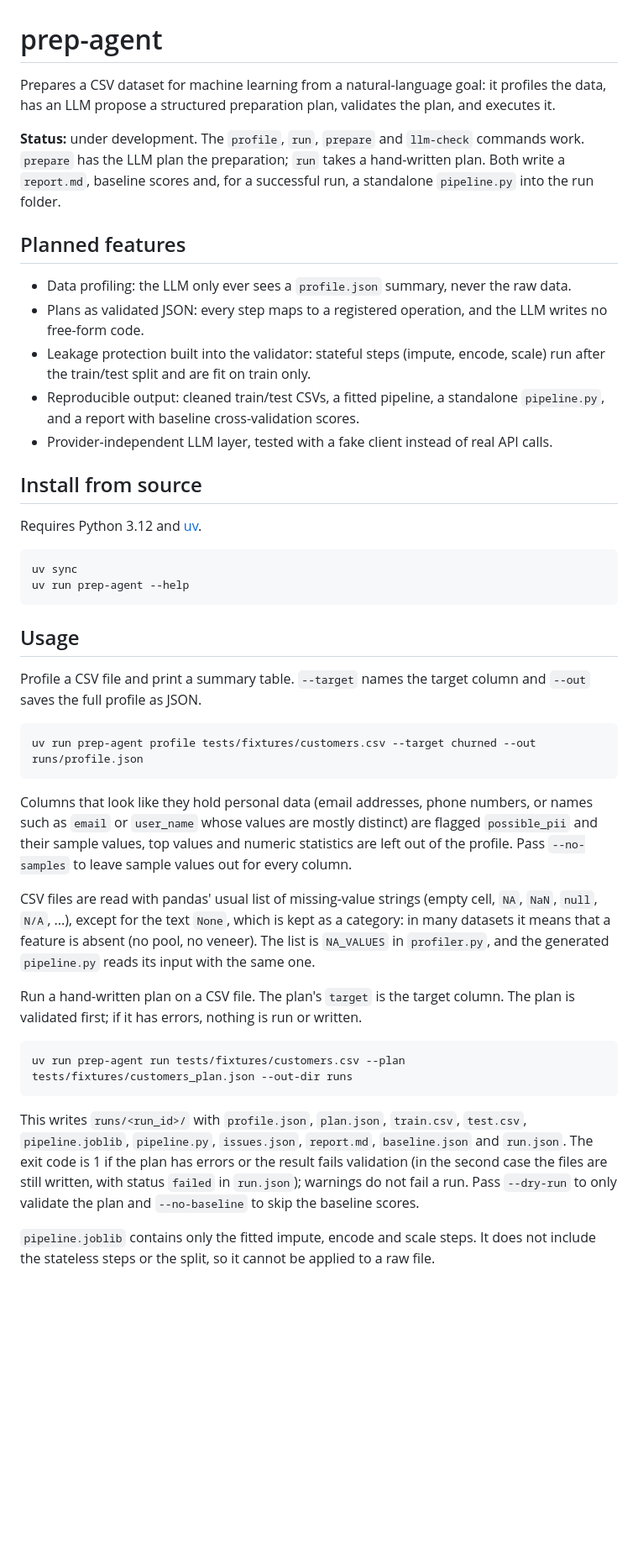
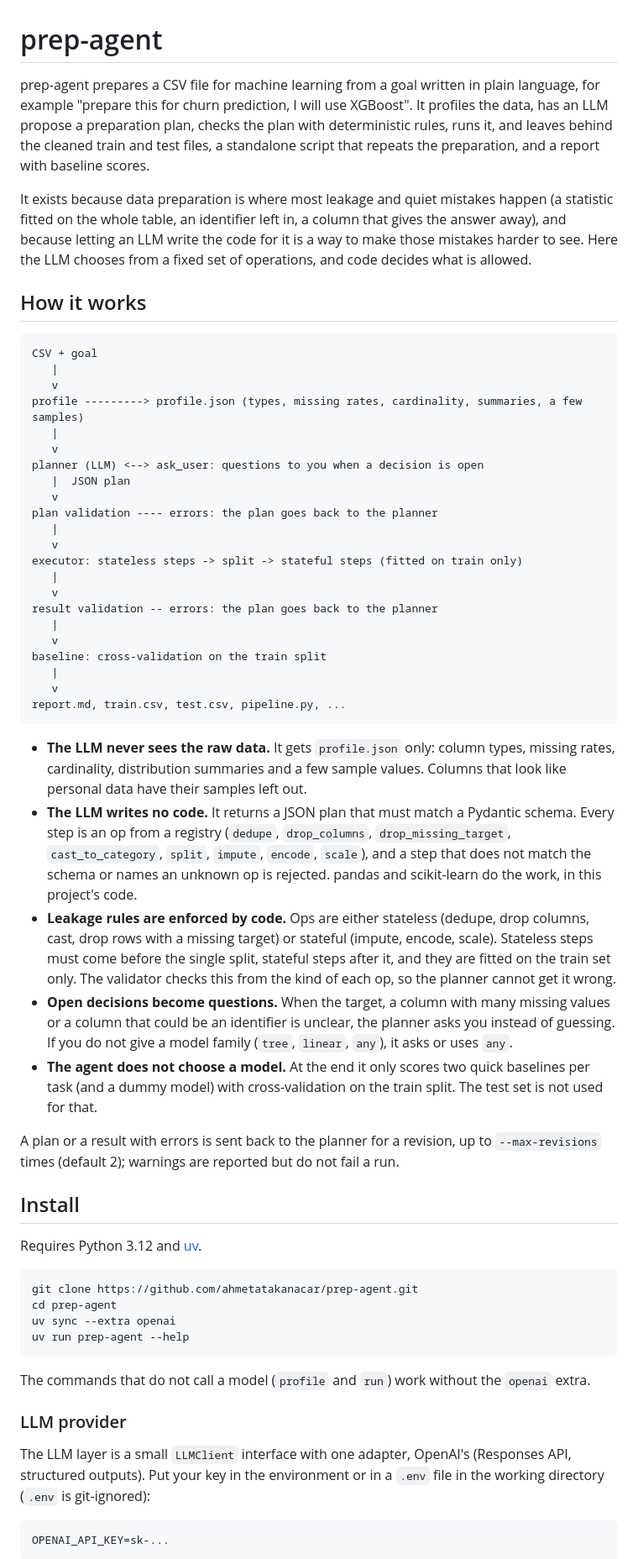
Before and after one commit to ahmetatakanacar/prep-agent, a Markdown page: README.md, the part around one of its changes. Shown at 84% size. GitHub-like rendering; blank space fills up the shorter version.

Commit message:
rewrite the readme around how the agent works and what it can do

````diff
--- a/README.md
+++ b/README.md
@@ -1,45 +1,62 @@
 # prep-agent
 
-Prepares a CSV dataset for machine learning from a natural-language goal: it profiles the data, has an LLM propose a structured preparation plan, validates the plan, and executes it.
+prep-agent prepares a CSV file for machine learning from a goal written in plain language, for example "prepare this for churn prediction, I will use XGBoost". It profiles the data, has an LLM propose a preparation plan, checks the plan with deterministic rules, runs it, and leaves behind the cleaned train and test files, a standalone script that repeats the preparation, and a report with baseline scores.
 
-**Status:** under development. The `profile`, `run`, `prepare` and `llm-check` commands work. `prepare` has the LLM plan the preparation; `run` takes a hand-written plan. Both write a `report.md`, baseline scores and, for a successful run, a standalone `pipeline.py` into the run folder.
+It exists because data preparation is where most leakage and quiet mistakes happen (a statistic fitted on the whole table, an identifier left in, a column that gives the answer away), and because letting an LLM write the code for it is a way to make those mistakes harder to see. Here the LLM chooses from a fixed set of operations, and code decides what is allowed.
 
-## Planned features
+## How it works
 
-- Data profiling: the LLM only ever sees a `profile.json` summary, never the raw data.
-- Plans as validated JSON: every step maps to a registered operation, and the LLM writes no free-form code.
-- Leakage protection built into the validator: stateful steps (impute, encode, scale) run after the train/test split and are fit on train only.
-- Reproducible output: cleaned train/test CSVs, a fitted pipeline, a standalone `pipeline.py`, and a report with baseline cross-validation scores.
-- Provider-independent LLM layer, tested with a fake client instead of real API calls.
+```
+CSV + goal
+   |
+   v
+profile ---------> profile.json (types, missing rates, cardinality, summaries, a few samples)
+   |
+   v
+planner (LLM) <--> ask_user: questions to you when a decision is open
+   |  JSON plan
+   v
+plan validation ---- errors: the plan goes back to the planner
+   |
+   v
+executor: stateless steps -> split -> stateful steps (fitted on train only)
+   |
+   v
+result validation -- errors: the plan goes back to the planner
+   |
+   v
+baseline: cross-validation on the train split
+   |
+   v
+report.md, train.csv, test.csv, pipeline.py, ...
+```
 
-## Install from source
+- **The LLM never sees the raw data.** It gets `profile.json` only: column types, missing rates, cardinality, distribution summaries and a few sample values. Columns that look like personal data have their samples left out.
+- **The LLM writes no code.** It returns a JSON plan that must match a Pydantic schema. Every step is an op from a registry (`dedupe`, `drop_columns`, `drop_missing_target`, `cast_to_category`, `split`, `impute`, `encode`, `scale`), and a step that does not match the schema or names an unknown op is rejected. pandas and scikit-learn do the work, in this project's code.
+- **Leakage rules are enforced by code.** Ops are either stateless (dedupe, drop columns, cast, drop rows with a missing target) or stateful (impute, encode, scale). Stateless steps must come before the single split, stateful steps after it, and they are fitted on the train set only. The validator checks this from the kind of each op, so the planner cannot get it wrong.
+- **Open decisions become questions.** When the target, a column with many missing values or a column that could be an identifier is unclear, the planner asks you instead of guessing. If you do not give a model family (`tree`, `linear`, `any`), it asks or uses `any`.
+- **The agent does not choose a model.** At the end it only scores two quick baselines per task (and a dummy model) with cross-validation on the train split. The test set is not used for that.
+
+A plan or a result with errors is sent back to the planner for a revision, up to `--max-revisions` times (default 2); warnings are reported but do not fail a run.
+
+## Install
 
 Requires Python 3.12 and [uv](https://docs.astral.sh/uv/).
 
 ```powershell
-uv sync
+git clone https://github.com/ahmetatakanacar/prep-agent.git
+cd prep-agent
+uv sync --extra openai
 uv run prep-agent --help
 ```
 
-## Usage
+The commands that do not call a model (`profile` and `run`) work without the `openai` extra.
 
-Profile a CSV file and print a summary table. `--target` names the target column and `--out` saves the full profile as JSON.
+### LLM provider
 
-```powershell
-uv run prep-agent profile tests/fixtures/customers.csv --target churned --out runs/profile.json
+The LLM layer is a small `LLMClient` interface with one adapter, OpenAI's (Responses API, structured outputs). Put your key in the environment or in a `.env` file in the working directory (`.env` is git-ignored):
+
+```
+OPENAI_API_KEY=sk-...
 ```
 
-Columns that look like they hold personal data (email addresses, phone numbers, or names such as `email` or `user_name` whose values are mostly distinct) are flagged `possible_pii` and their sample values, top values and numeric statistics are left out of the profile. Pass `--no-samples` to leave sample values out for every column.
-
-CSV files are read with pandas' usual list of missing-value strings (empty cell, `NA`, `NaN`, `null`, `N/A`, ...), except for the text `None`, which is kept as a category: in many datasets it means that a feature is absent (no pool, no veneer). The list is `NA_VALUES` in `profiler.py`, and the generated `pipeline.py` reads its input with the same one.
-
-Run a hand-written plan on a CSV file. The plan's `target` is the target column. The plan is validated first; if it has errors, nothing is run or written.
-
-```powershell
-uv run prep-agent run tests/fixtures/customers.csv --plan tests/fixtures/customers_plan.json --out-dir runs
-```
-
-This writes `runs/<run_id>/` with `profile.json`, `plan.json`, `train.csv`, `test.csv`, `pipeline.joblib`, `pipeline.py`, `issues.json`, `report.md`, `baseline.json` and `run.json`. The exit code is 1 if the plan has errors or the result fails validation (in the second case the files are still written, with status `failed` in `run.json`); warnings do not fail a run. Pass `--dry-run` to only validate the plan and `--no-baseline` to skip the baseline scores.
-
-`pipeline.joblib` contains only the fitted impute, encode and scale steps. It does not include the stateless steps or the split, so it cannot be applied to a raw file.
-
````
Also changed, not shown: other parts of README.md (+116 -96 lines).
